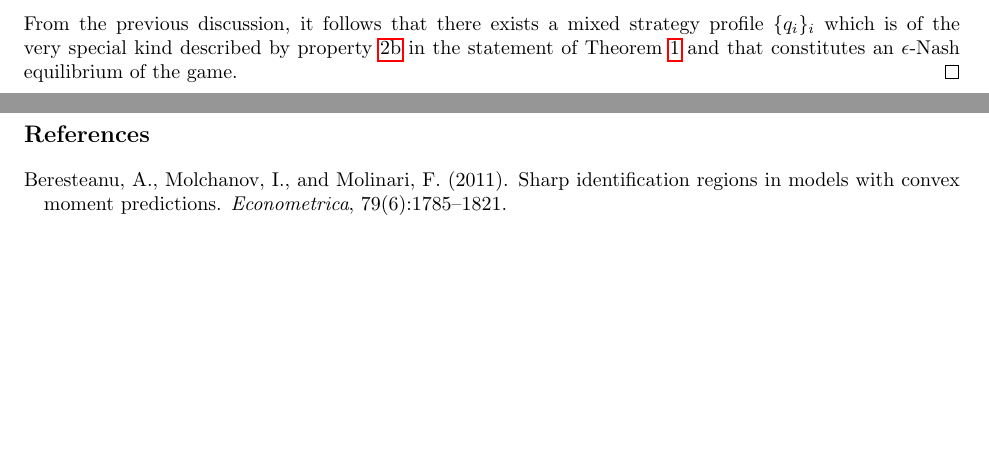
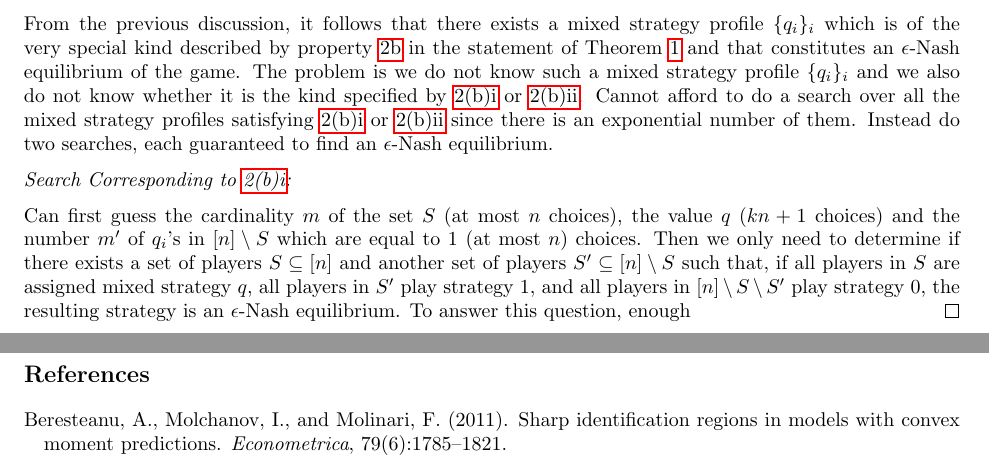
Before and after one commit to mnavjeev/mnavjeev.github.io, a LaTeX document (files/Moment Inequality Methods/Annotated Literature Review/inequalityLitReview.tex, which reads files/Moment Inequality Methods/Annotated Literature Review/papers/PTAS.tex): two parts of pages 45 and 46 of 46, joined at a grey line, cut so that both start at the same text, the shorter picture padded with empty space. Compiled offline with pdfLaTeX.

Commit message:
updated notes

```diff
--- a/files/Moment Inequality Methods/Annotated Literature Review/papers/PTAS.tex
+++ b/files/Moment Inequality Methods/Annotated Literature Review/papers/PTAS.tex
@@ -105,5 +105,9 @@ Main result follows from Theorem~\ref{thm:PTAS-3.1}. Proof is based on the follo
 \begin{proof}
 	Consider a mixed Nash equilibrium $(p_1, \dots, p_n)$ of the game. Claim that any mixed strategy profile $(q_1, \dots, q_n)$ satisfying \ref{item:PTAS-1} and \ref{item:PTAS-2} of Theorem~\ref{thm:PTAS-3.1} is a $O(1/k)$-Nash equilibrium. Indeed, for every player $i \in [n]$ and every pure strategy $s\in\{1,2\}$ for that player, let us track down the change in expected utility of the player for playing strategy $s$ when the distribution of $\{0,\dots, n-1\}$ defined by the probability values $\{p_j\}_{j\neq i}$ is replaced by the distribution defined by the probability values $\{q_j\}_{j\neq i}$. It is not hard to see that the absolute change is bounded by the total variation distance between the distributions of the random variables $\sum_{j\neq i} X_i$ and $\sum_{j\neq i}Y_i$ where $\{X_j\}_{j\neq i}$ are independent Bernoulli random variables with expectations $\E[X_j] = q_j$ and $\{Y_j\}_{j\neq i}$ are independent Bernoulli random variables with $\E[Y_j] = q_j$, and this total variation distance is $O(1/k)$ by Theorem~\ref{thm:PTAS-3.1}. This holds for every choice of $i$ and $s$, since the $q_i$'s' also satisfy property~\ref{item:PTAS-2a} of Theorem~\ref{thm:PTAS-3.1} we have that the $q_i$'s constitute an $O(1/k)$-Nash equilibrium of the game. If we take $k = O(1/\eps)$ this is an $\eps$-Nash equilibrium.
 
-	From the previous discussion, it follows that there exists a mixed strategy profile $\{q_i\}_i$ which is of the very special kind described by property \ref{item:PTAS-2b} in the statement of Theorem~\ref{thm:PTAS-3.1} and that constitutes an $\eps$-Nash equilibrium of the game.
+	From the previous discussion, it follows that there exists a mixed strategy profile $\{q_i\}_i$ which is of the very special kind described by property \ref{item:PTAS-2b} in the statement of Theorem~\ref{thm:PTAS-3.1} and that constitutes an $\eps$-Nash equilibrium of the game. The problem is we do not know such a mixed strategy profile $\{q_i\}_i$ and we also do not know whether it is the kind specified by \ref{item:PTAS-2bi} or \ref{item:PTAS-2bii}. Cannot afford to do a search over all the mixed strategy profiles satisfying \ref{item:PTAS-2bi} or \ref{item:PTAS-2bii} since there is an exponential number of them. Instead do two searches, each guaranteed to find an $\eps$-Nash equilibrium.
+
+	\emph{Search Corresponding to \ref{item:PTAS-2bi}:}
+
+	Can first guess the cardinality $m$ of the set $S$ (at most $n$ choices), the value $q$ ($kn + 1$ choices) and the number $m'$ of $q_i$'s in $[n]\setminus S$ which are equal to $1$ (at most $n$) choices. Then we only need to determine if there exists a set of players $S \subseteq [n]$ and another set of players $S' \subseteq [n]\setminus S$ such that, if all players in $S$ are assigned mixed strategy $q$, all players in $S'$ play strategy 1, and all players in $[n]\setminus S \setminus S'$ play strategy 0, the resulting strategy is an $\eps$-Nash equilibrium. To answer this question, enough
 \end{proof}
```
Also changed, not shown: files/Moment Inequality Methods/Annotated Literature Review/inequalityLitReview.pdf, 3 other files.
